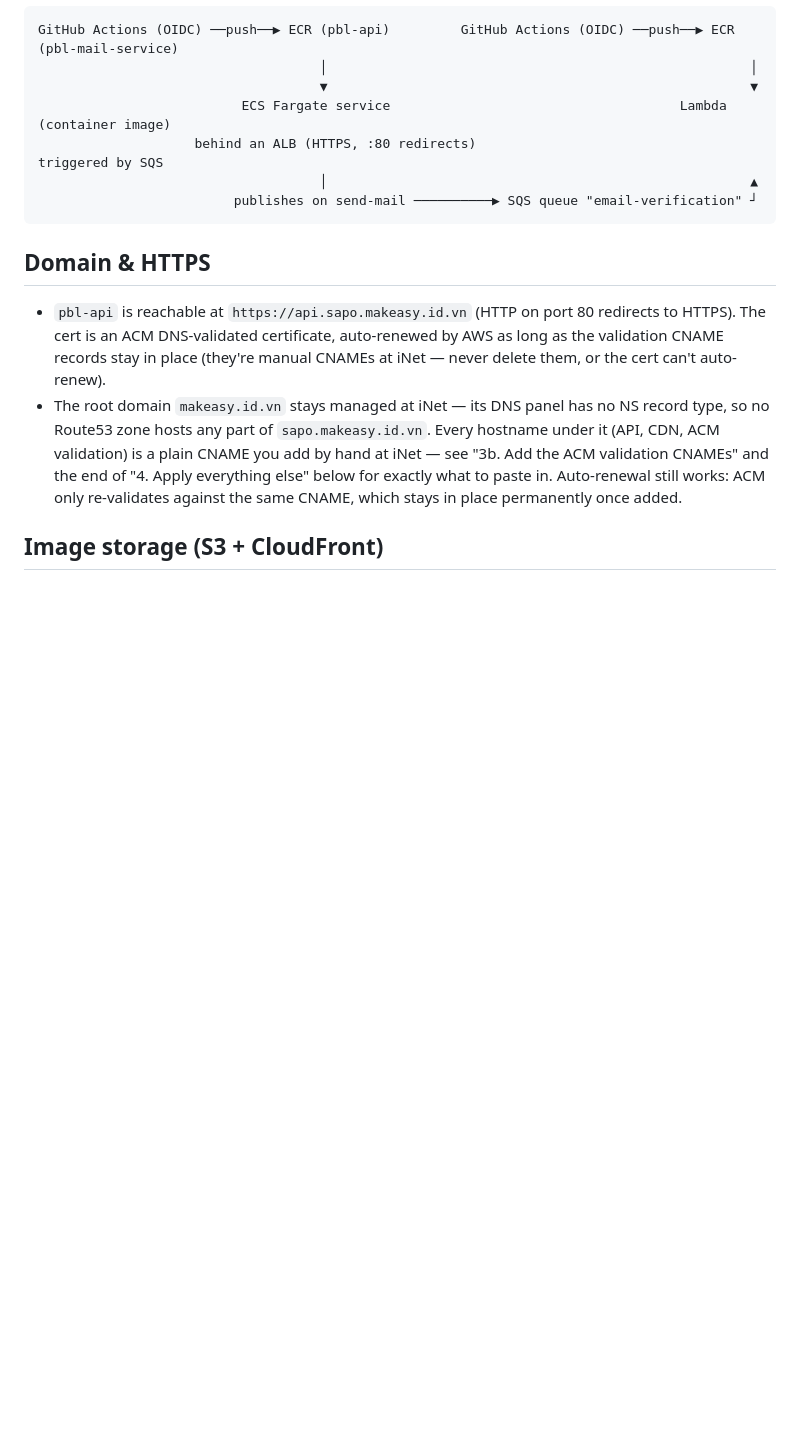
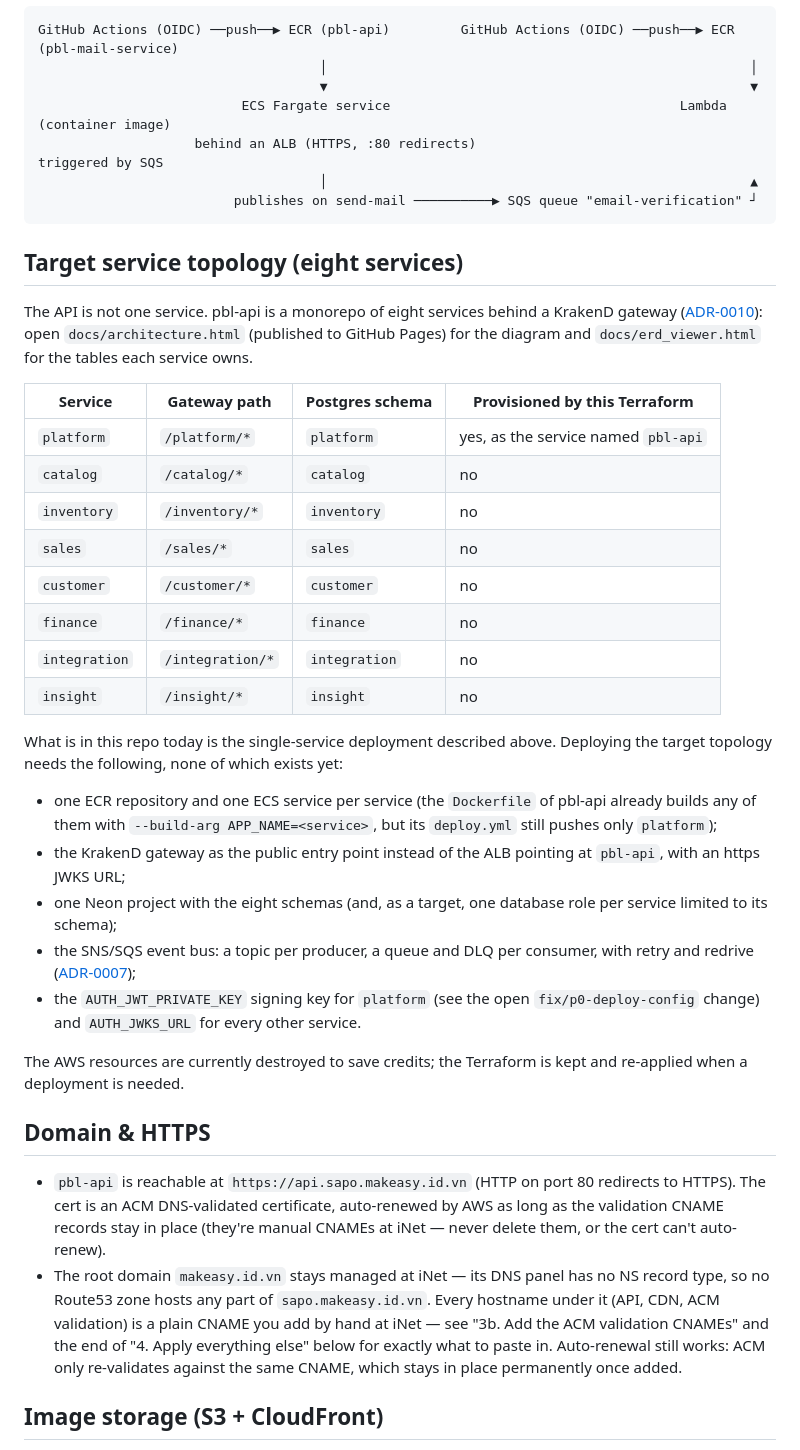
Before and after one commit to SapoClone/pbl-infra, a Markdown page: README.md, the part around the change. GitHub-like rendering; blank space fills up the shorter version.

Commit message:
docs: describe the eight-service topology in the README

````diff
--- a/README.md
+++ b/README.md
@@ -55,6 +55,42 @@ GitHub Actions (OIDC) ──push──▶ ECR (pbl-api)         GitHub Actions (
                                     │                                                      ▲
                          publishes on send-mail ──────────▶ SQS queue "email-verification" ┘
 ```
+
+## Target service topology (eight services)
+
+The API is not one service. pbl-api is a monorepo of eight services behind a
+KrakenD gateway ([ADR-0010](https://github.com/SapoClone/pbl-api/blob/main/docs/decisions/0010-eight-services.md)):
+open `docs/architecture.html` (published to GitHub Pages) for the diagram and
+`docs/erd_viewer.html` for the tables each service owns.
+
+| Service | Gateway path | Postgres schema | Provisioned by this Terraform |
+|---|---|---|---|
+| `platform` | `/platform/*` | `platform` | yes, as the service named `pbl-api` |
+| `catalog` | `/catalog/*` | `catalog` | no |
+| `inventory` | `/inventory/*` | `inventory` | no |
+| `sales` | `/sales/*` | `sales` | no |
+| `customer` | `/customer/*` | `customer` | no |
+| `finance` | `/finance/*` | `finance` | no |
+| `integration` | `/integration/*` | `integration` | no |
+| `insight` | `/insight/*` | `insight` | no |
+
+What is in this repo today is the single-service deployment described above.
+Deploying the target topology needs the following, none of which exists yet:
+
+- one ECR repository and one ECS service per service (the `Dockerfile` of pbl-api
+  already builds any of them with `--build-arg APP_NAME=<service>`, but its
+  `deploy.yml` still pushes only `platform`);
+- the KrakenD gateway as the public entry point instead of the ALB pointing at
+  `pbl-api`, with an https JWKS URL;
+- one Neon project with the eight schemas (and, as a target, one database role
+  per service limited to its schema);
+- the SNS/SQS event bus: a topic per producer, a queue and DLQ per consumer, with
+  retry and redrive ([ADR-0007](https://github.com/SapoClone/pbl-api/blob/main/docs/decisions/0007-event-bus.md));
+- the `AUTH_JWT_PRIVATE_KEY` signing key for `platform` (see the open
+  `fix/p0-deploy-config` change) and `AUTH_JWKS_URL` for every other service.
+
+The AWS resources are currently destroyed to save credits; the Terraform is kept
+and re-applied when a deployment is needed.
 
 ## Domain & HTTPS
 
````
